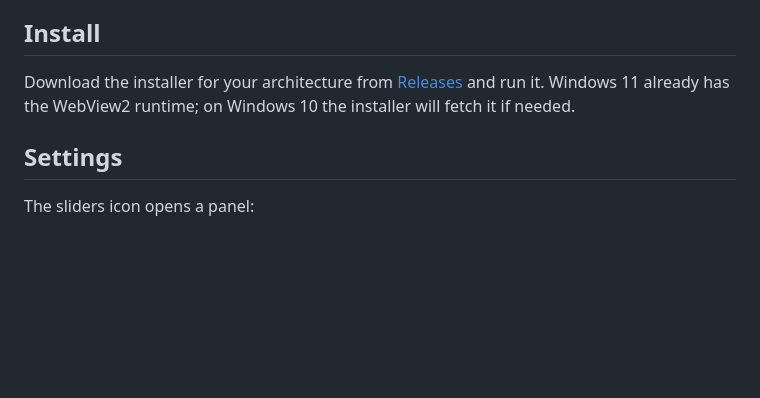
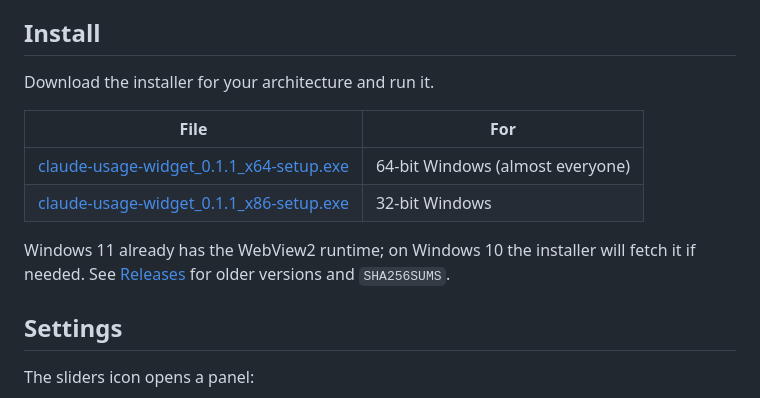
Before and after one commit to 1935138/claude-usage-widget, a Markdown page: README.md, the part around the change. Rendered like a GitHub page; blank space fills up the shorter version.

Commit message:
docs: add direct download links to v0.1.1 installers

```diff
--- a/README.md
+++ b/README.md
@@ -41,9 +41,16 @@ and any per-model weekly limit, each with the time it resets.
 
 ## Install
 
-Download the installer for your architecture from
-[Releases](../../releases) and run it. Windows 11 already has the WebView2
-runtime; on Windows 10 the installer will fetch it if needed.
+Download the installer for your architecture and run it.
+
+| File | For |
+| --- | --- |
+| [claude-usage-widget_0.1.1_x64-setup.exe](../../releases/download/v0.1.1/claude-usage-widget_0.1.1_x64-setup.exe) | 64-bit Windows (almost everyone) |
+| [claude-usage-widget_0.1.1_x86-setup.exe](../../releases/download/v0.1.1/claude-usage-widget_0.1.1_x86-setup.exe) | 32-bit Windows |
+
+Windows 11 already has the WebView2 runtime; on Windows 10 the installer will
+fetch it if needed. See [Releases](../../releases) for older versions and
+`SHA256SUMS`.
 
 ## Settings
 
```
